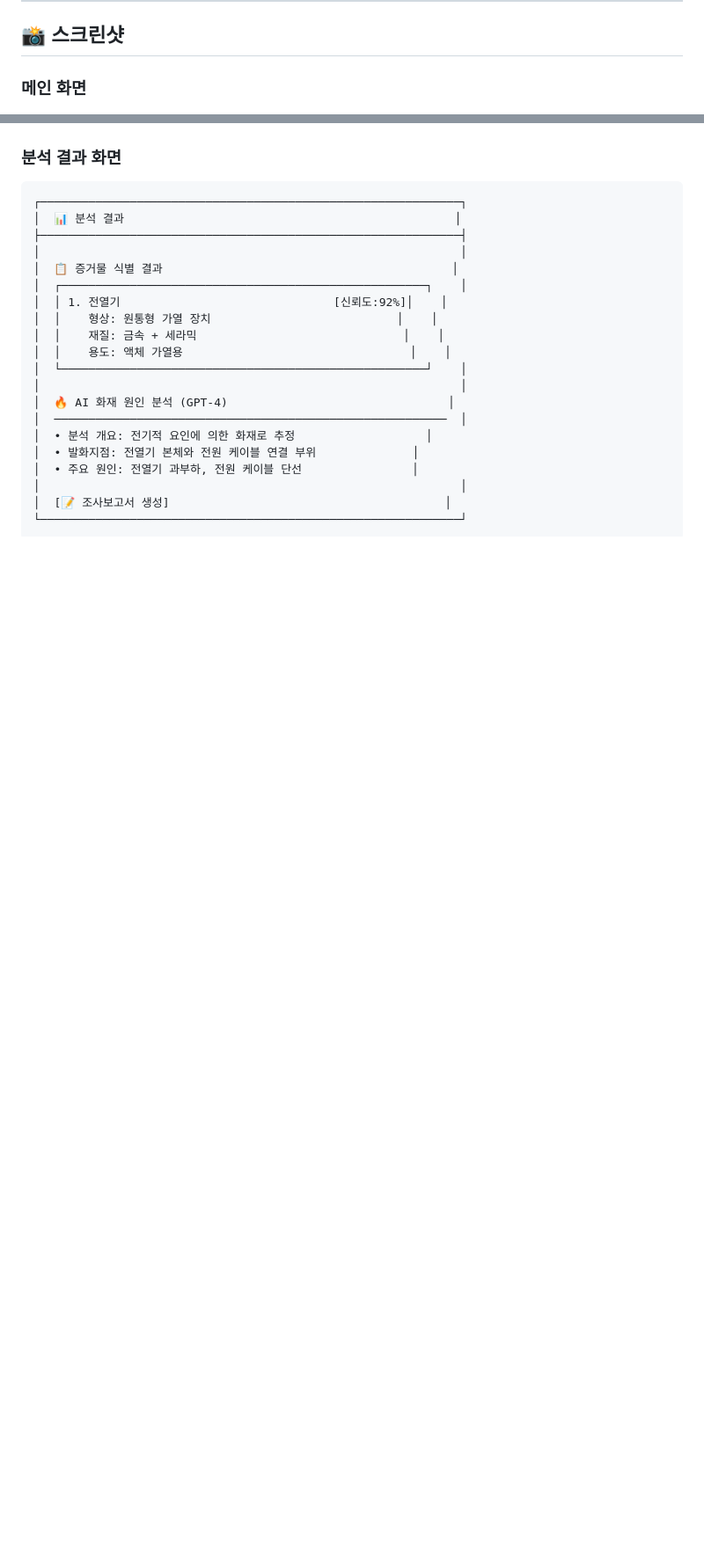
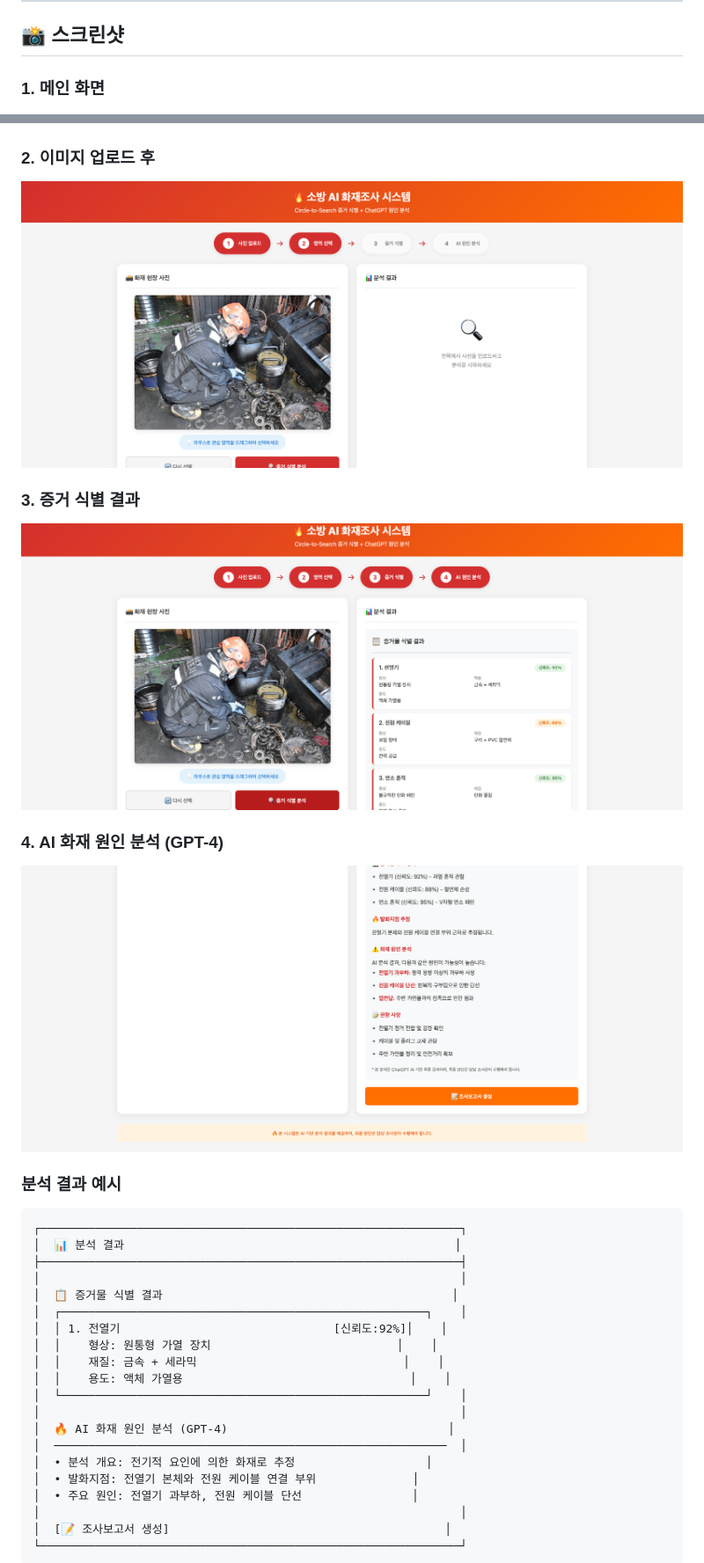
Before and after one commit to choikb/fire-investigation-ai, a Markdown page: README.md, 2 parts joined by grey strips. Shown at 88% size. Rendered like a GitHub page; pictures changed too: docs/screenshots/screenshot_ai_analysis.png (added), docs/screenshots/screenshot_analysis.png (added), docs/screenshots/screenshot_uploaded.png (added); blank space fills up the shorter version.

Commit message:
docs: 실제 화재현장 이미지로 스크린샷 촬영 및 README 업데이트
- 이미지 업로드 화면 캡처 추가
- 증거 식별 결과 화면 캡처 추가
- AI 원인 분석 결과 화면 캡처 추가 (GPT-4 실제 연동)
- README에 4단계 스크린샷 모두 반영

실제 화재현장.png 이미지로 테스트 완료

````diff
--- a/README.md
+++ b/README.md
@@ -38,12 +38,27 @@
 
 ## 📸 스크린샷
 
-### 메인 화면
+### 1. 메인 화면
 <p align="center">
   <img src="docs/screenshots/screenshot_main.png" alt="메인 화면" width="800">
 </p>
 
-### 분석 결과 화면
+### 2. 이미지 업로드 후
+<p align="center">
+  <img src="docs/screenshots/screenshot_uploaded.png" alt="이미지 업로드" width="800">
+</p>
+
+### 3. 증거 식별 결과
+<p align="center">
+  <img src="docs/screenshots/screenshot_analysis.png" alt="증거 식별 결과" width="800">
+</p>
+
+### 4. AI 화재 원인 분석 (GPT-4)
+<p align="center">
+  <img src="docs/screenshots/screenshot_ai_analysis.png" alt="AI 원인 분석" width="800">
+</p>
+
+### 분석 결과 예시
 ```
 ┌─────────────────────────────────────────────────────────────┐
 │  📊 분석 결과                                                │
````
